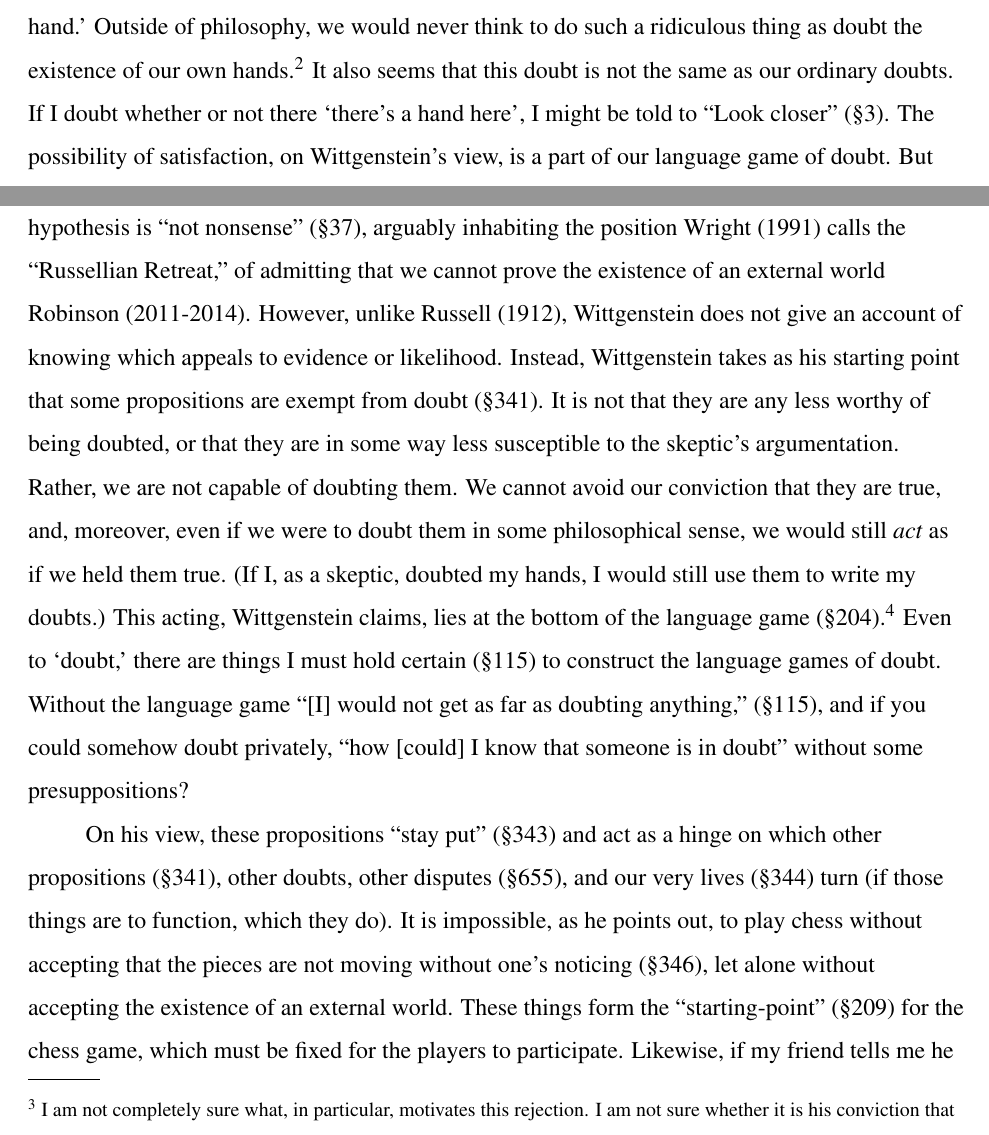
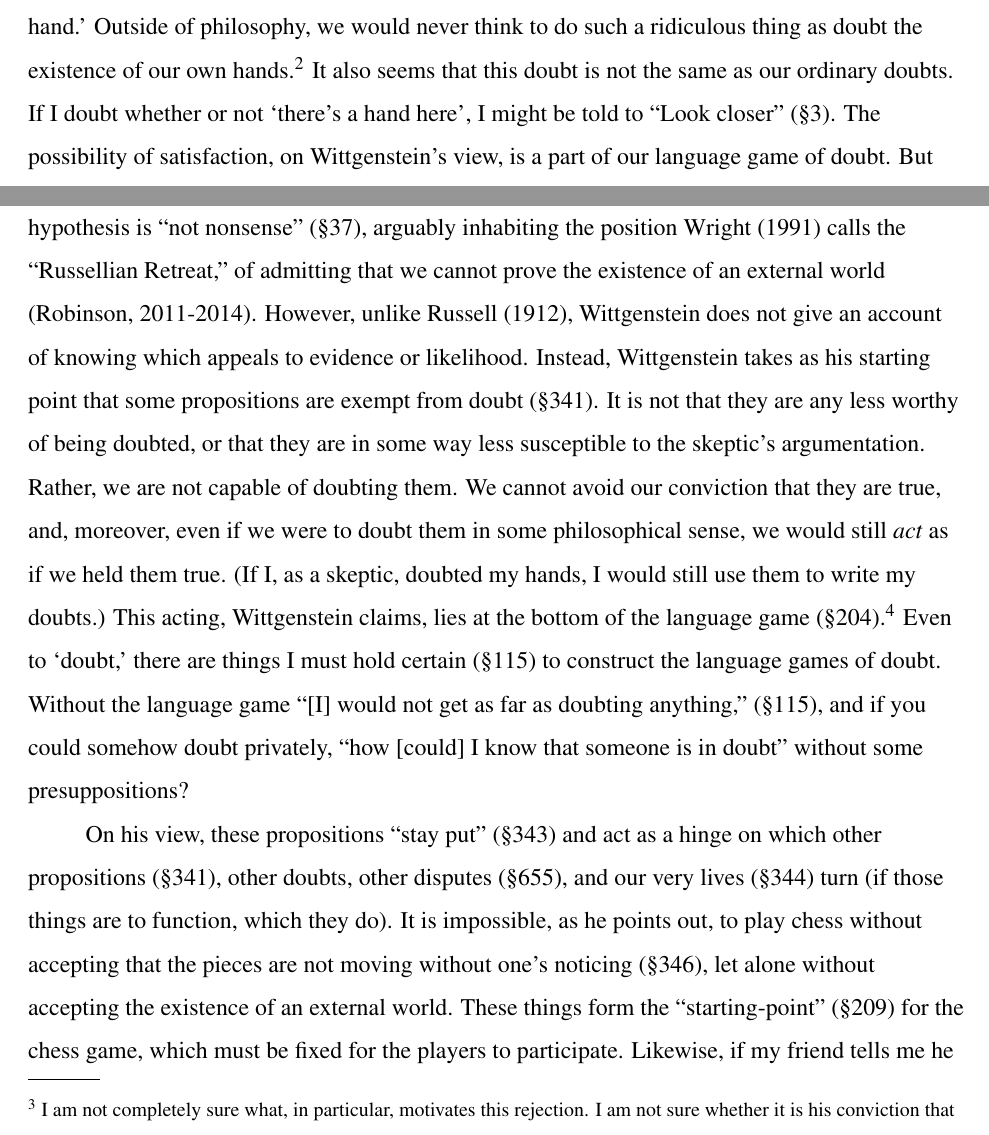
Before and after one commit to syntactician/coursework, a LaTeX paper (wittgenstein/certainty.tex): two parts of pages 4 and 5 of 7, joined at a grey line, cut so that both start at the same text. Compiled offline with pdfLaTeX.

Commit message:
incorporated comments, fixed citations

```diff
--- a/wittgenstein/certainty.tex
+++ b/wittgenstein/certainty.tex
@@ -172,10 +173,17 @@ that this proposition is certain simply from its \emph{seeming} true.
 Wittgenstein asks whether ``it can make sense to doubt'' (\S 2) a proposition
 like `here is one hand.' Outside of philosophy, we would never think to do such
 a ridiculous thing as doubt the existence of our own hands.\footnote{And,
-indeed, non-philosophy majors to whom I've talked about this paper were
+	indeed, non-philosophy majors to whom I've talked about this paper were
 surprised and somewhat confused that this was even a topic up for debate.}
-It also seems that this doubt is not the same as our ordinary doubts. If I
-doubt whether or not there `there's a hand here', I might be told to ``Look
+% They must think you pretty strange asking them if they know whether they have
+% any hands!  See what your college education has done for you?
+It also seems that this doubt is not the same as our ordinary doubts.
+% One might say that W tries to shift the discussion from being about doubts
+% (commonsense doubts, philosophical doubts – and knowledge, certainty, etc.)
+% to the language game(s) in which expressions of doubt (and knowledge and
+% certainty) occur. But why should this satisfy the sceptic?  Or anyone for
+% that matter?
+If I doubt whether or not `there's a hand here', I might be told to ``Look
 closer'' (\S 3). The possibility of satisfaction, on Wittgenstein's view, is a
 part of our language game of doubt. But the skeptic's doubt cannot be satisfied
 by looking harder, or at all within this language game.
@@ -205,24 +237,37 @@ of knowing, or that ``I know'' is a hypothesis in need of some sort of testing
 
 In his addition to rejecting Moore's argument Wittgenstein admits that the
-skeptical hypothesis is ``not nonsense'' (\S 37), arguably inhabiting the
-position \citet{Wright91} calls the ``Russellian Retreat,'' of admitting that
-we cannot prove the existence of an external world \cite{Robinson}.  However,
-unlike \citet{Russell12}, Wittgenstein does not give an account of knowing
-which appeals to evidence or likelihood.  Instead, Wittgenstein takes as his
-starting point that some propositions are exempt from doubt (\S 341). It is not
-that they are any less worthy of being doubted, or that they are in some way
-less susceptible to the skeptic's argumentation. Rather, we are not capable of
-doubting them. We cannot avoid our conviction that they are true, and,
-moreover, even if we were to doubt them in some philosophical sense, we would
-still \emph{act} as if we held them true.  (If I, as a skeptic, doubted my
-hands, I would still use them to write my doubts.) This acting, Wittgenstein
-claims, lies at the bottom of the language game (\S 204).\footnote{But at the
-bottom of which language game? Of certainty?  Of ``knowing''? All language
-games?}
-Even to `doubt,' there are things I must hold certain (\S 115) to construct the
-language games of doubt. Without the language game ``[I] would not get as far
-as doubting anything,'' (\S 115), and if you could somehow doubt privately,
-``how [could] I know that someone is in doubt'' without some presuppositions?
+skeptical hypothesis is ``not nonsense'' (\S 37),
+% What he says is that ``for them'' it is not nonsense and that [his
+% grammatical remarks about the language-games of knowing, doubting, etc.] is
+% not ``the end of the matter''.  These are important points.  I think what he
+% says in 38 can be seen as addressing the first, but I don't know where he
+% ever addresses the 2nd.  Although I don't believe he would agree to
+% characterizing it as ``admitting that we cannot prove the existence of an
+% external world''.
+arguably inhabiting the position \citet{Wright91} calls the ``Russellian
+Retreat,'' of admitting that we cannot prove the existence of an external world
+\citep{Robinson}.  However, unlike \citet{Russell12}, Wittgenstein does not
+give an account of knowing which appeals to evidence or likelihood.  Instead,
+Wittgenstein takes as his starting point that some propositions are exempt from
+doubt (\S 341). It is not that they are any less worthy of being doubted, or
+that they are in some way less susceptible to the skeptic's argumentation.
+Rather, we are not capable of doubting them.
+% What do you mean by ``not capable'' (or for that matter, ``we'')?
+We cannot avoid our conviction that they are true,
+% We cannot avoid our conviction...''.  But doesn't the sceptic do a pretty
+% good job of not-not-avoiding this conviction?
+and, moreover, even if we were to doubt them in some philosophical sense, we
+would still \emph{act} as if we held them true.  (If I, as a skeptic, doubted
+my hands, I would still use them to write my doubts.)
+% Well-put.  Contrasting conviction with action is crucial here.
+This acting, Wittgenstein claims, lies at the bottom of the language game (\S
+204).\footnote{But at the bottom of which language game? Of certainty?  Of
+``knowing''? All language games?} Even to `doubt,' there are things I must hold
+certain (\S 115) to construct the language games of doubt. Without the language
+game ``[I] would not get as far as doubting anything,'' (\S 115), and if you
+could somehow doubt privately, ``how [could] I know that someone is in doubt''
+without some presuppositions?
+% ???
 
 On his view, these propositions ``stay put'' (\S 343) and act as a hinge on
 which other propositions (\S 341), other doubts, other disputes (\S 655), and
@@ -231,4 +276,3 @@ It is impossible, as he points out, to play chess without accepting that the
 pieces are not moving without one's noticing (\S 346), let alone without
 accepting the existence of an external world. These things form the
 ``starting-point'' (\S 209) for the chess game, which must be fixed for the
-players to participate. Likewise, if my friend tells me he has certain tree
@@ -241 +279,5 @@ of hinges), which must stay put, on which his certainty about his hands turns
-(\S 136).
+players to participate.
+% Very nice passage here, with the references to particular passages to ground
+% your reading of the text in the text. It also demonstrates your thorough
+% familiarity with the text.
+Likewise, if my friend tells me he has certain tree buds in New York (\S 208)
```
Also changed, not shown: wittgenstein/certainty.tex (93 more changed lines).
